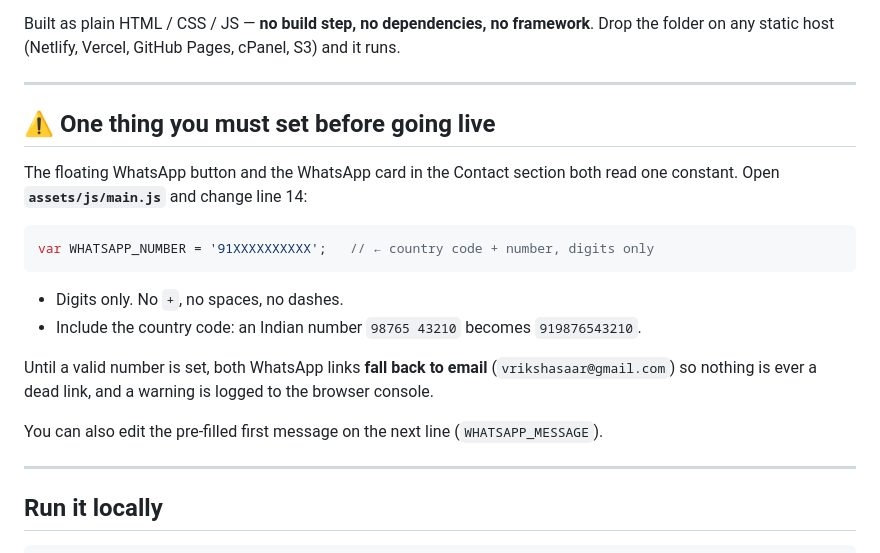
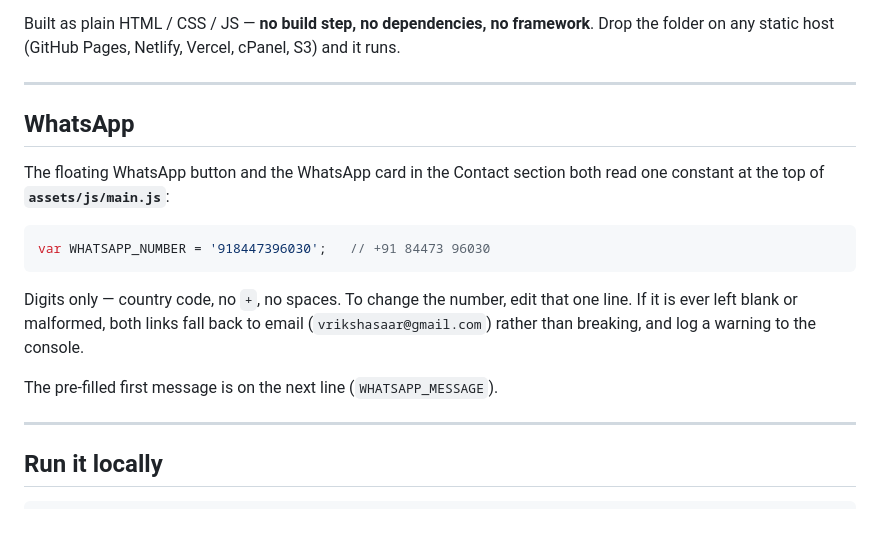
Before and after one commit to Zeus-shourya/vriksha-saar, a Markdown page: README.md, the part around one of its changes. Drawn GitHub-style; blank space fills up the shorter version.

````diff
--- a/README.md
+++ b/README.md
@@ -4,28 +6,24 @@ A single-page site for **Vrikshā Saār Design Collective**, an architecture, de
 urbanism practice with studios in Delhi, Rajkot and Sonepat.
 
 Built as plain HTML / CSS / JS — **no build step, no dependencies, no framework**.
-Drop the folder on any static host (Netlify, Vercel, GitHub Pages, cPanel, S3) and it runs.
+Drop the folder on any static host (GitHub Pages, Netlify, Vercel, cPanel, S3) and it runs.
 
 ---
 
-## ⚠️ One thing you must set before going live
+## WhatsApp
 
 The floating WhatsApp button and the WhatsApp card in the Contact section both read
-one constant. Open **`assets/js/main.js`** and change line 14:
+one constant at the top of **`assets/js/main.js`**:
 
 ```js
-var WHATSAPP_NUMBER = '91XXXXXXXXXX';   // ← country code + number, digits only
+var WHATSAPP_NUMBER = '918447396030';   // +91 84473 96030
 ```
 
-- Digits only. No `+`, no spaces, no dashes.
-- Include the country code: an Indian number `98765 43210` becomes `919876543210`.
+Digits only — country code, no `+`, no spaces. To change the number, edit that one
+line. If it is ever left blank or malformed, both links fall back to email
+(`vrikshasaar@gmail.com`) rather than breaking, and log a warning to the console.
 
-Until a valid number is set, both WhatsApp links **fall back to email**
-(`vrikshasaar@gmail.com`) so nothing is ever a dead link, and a warning is logged
-to the browser console.
-
-You can also edit the pre-filled first message on the next line
-(`WHATSAPP_MESSAGE`).
+The pre-filled first message is on the next line (`WHATSAPP_MESSAGE`).
 
 ---
 
````
Also changed, not shown: other parts of README.md (+46 -4 lines).
